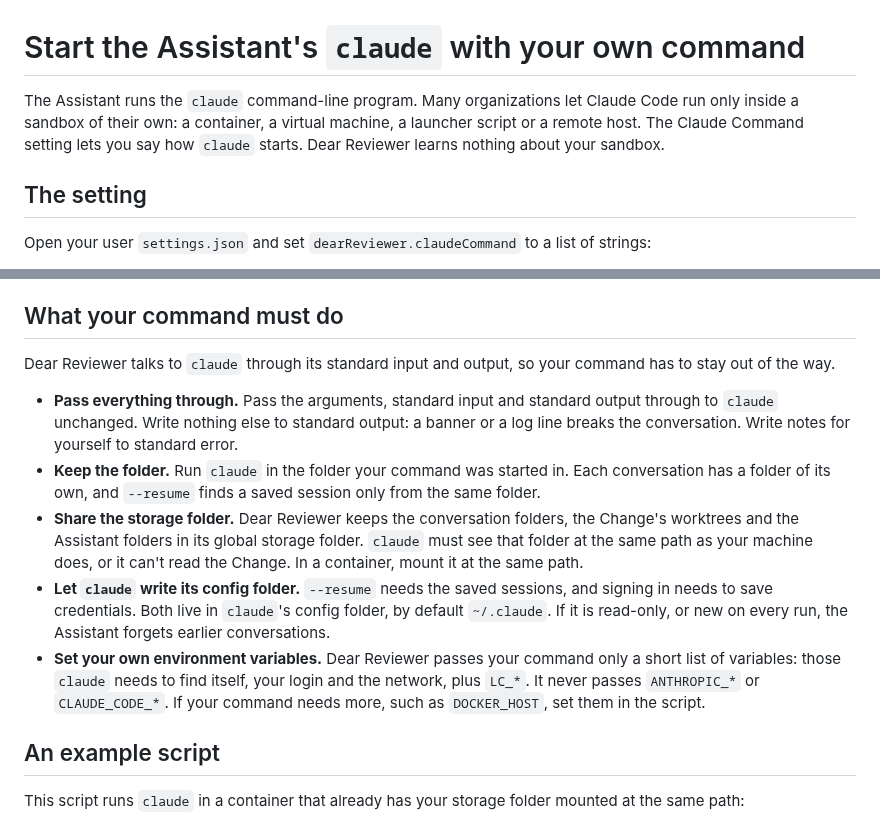
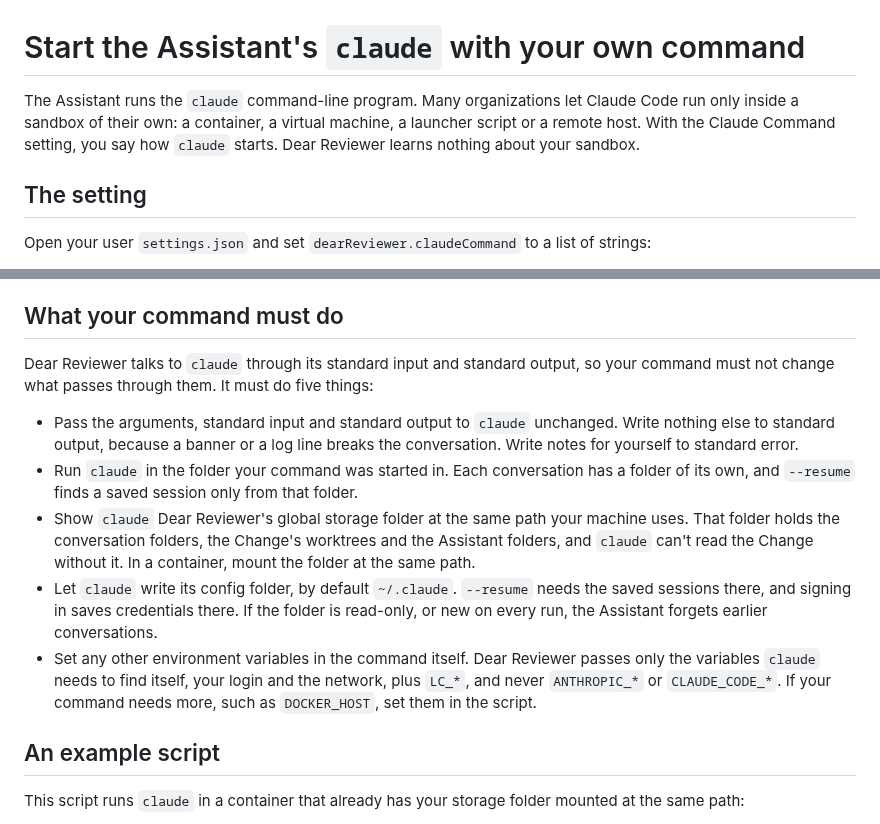
Before and after one commit to edziegle/dear_reviewer, a Markdown page: docs/custom-claude-command.md, 2 parts joined by grey strips. Drawn GitHub-style.

Commit message:
docs: proofread the custom Claude Command guide
Write the list of requirements as plain bullets instead of bolded lead-ins.

Refs #178

```diff
--- a/docs/custom-claude-command.md
+++ b/docs/custom-claude-command.md
@@ -1,6 +1,6 @@
 # Start the Assistant's `claude` with your own command
 
-The Assistant runs the `claude` command-line program. Many organizations let Claude Code run only inside a sandbox of their own: a container, a virtual machine, a launcher script or a remote host. The Claude Command setting lets you say how `claude` starts. Dear Reviewer learns nothing about your sandbox.
+The Assistant runs the `claude` command-line program. Many organizations let Claude Code run only inside a sandbox of their own: a container, a virtual machine, a launcher script or a remote host. With the Claude Command setting, you say how `claude` starts. Dear Reviewer learns nothing about your sandbox.
 
 ## The setting
 
@@ -28,13 +28,13 @@ Dear Reviewer starts every run through the command: `claude auth status`, which
 
 ## What your command must do
 
-Dear Reviewer talks to `claude` through its standard input and output, so your command has to stay out of the way.
+Dear Reviewer talks to `claude` through its standard input and standard output, so your command must not change what passes through them. It must do five things:
 
-- **Pass everything through.** Pass the arguments, standard input and standard output through to `claude` unchanged. Write nothing else to standard output: a banner or a log line breaks the conversation. Write notes for yourself to standard error.
-- **Keep the folder.** Run `claude` in the folder your command was started in. Each conversation has a folder of its own, and `--resume` finds a saved session only from the same folder.
-- **Share the storage folder.** Dear Reviewer keeps the conversation folders, the Change's worktrees and the Assistant folders in its global storage folder. `claude` must see that folder at the same path as your machine does, or it can't read the Change. In a container, mount it at the same path.
-- **Let `claude` write its config folder.** `--resume` needs the saved sessions, and signing in needs to save credentials. Both live in `claude`'s config folder, by default `~/.claude`. If it is read-only, or new on every run, the Assistant forgets earlier conversations.
-- **Set your own environment variables.** Dear Reviewer passes your command only a short list of variables: those `claude` needs to find itself, your login and the network, plus `LC_*`. It never passes `ANTHROPIC_*` or `CLAUDE_CODE_*`. If your command needs more, such as `DOCKER_HOST`, set them in the script.
+- Pass the arguments, standard input and standard output to `claude` unchanged. Write nothing else to standard output, because a banner or a log line breaks the conversation. Write notes for yourself to standard error.
+- Run `claude` in the folder your command was started in. Each conversation has a folder of its own, and `--resume` finds a saved session only from that folder.
+- Show `claude` Dear Reviewer's global storage folder at the same path your machine uses. That folder holds the conversation folders, the Change's worktrees and the Assistant folders, and `claude` can't read the Change without it. In a container, mount the folder at the same path.
+- Let `claude` write its config folder, by default `~/.claude`. `--resume` needs the saved sessions there, and signing in saves credentials there. If the folder is read-only, or new on every run, the Assistant forgets earlier conversations.
+- Set any other environment variables in the command itself. Dear Reviewer passes only the variables `claude` needs to find itself, your login and the network, plus `LC_*`, and never `ANTHROPIC_*` or `CLAUDE_CODE_*`. If your command needs more, such as `DOCKER_HOST`, set them in the script.
 
 ## An example script
 
```
